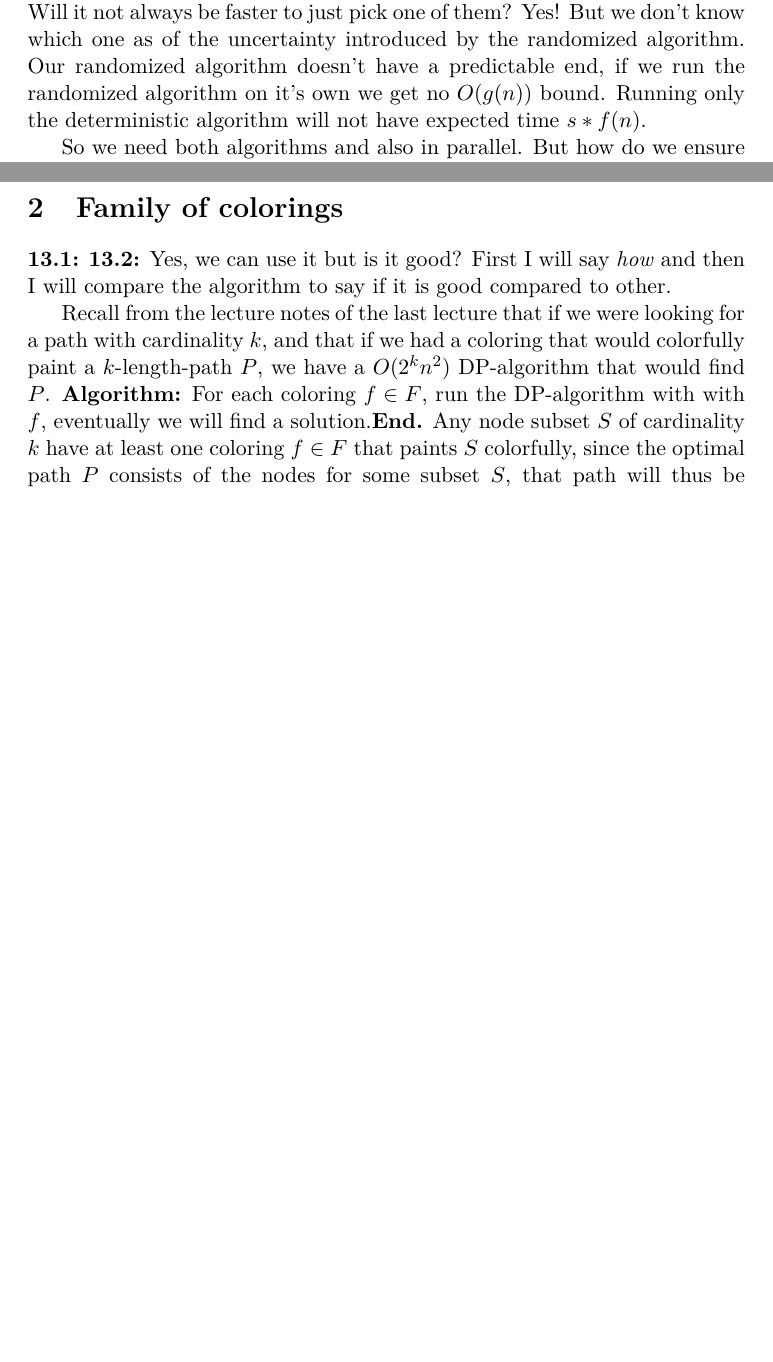
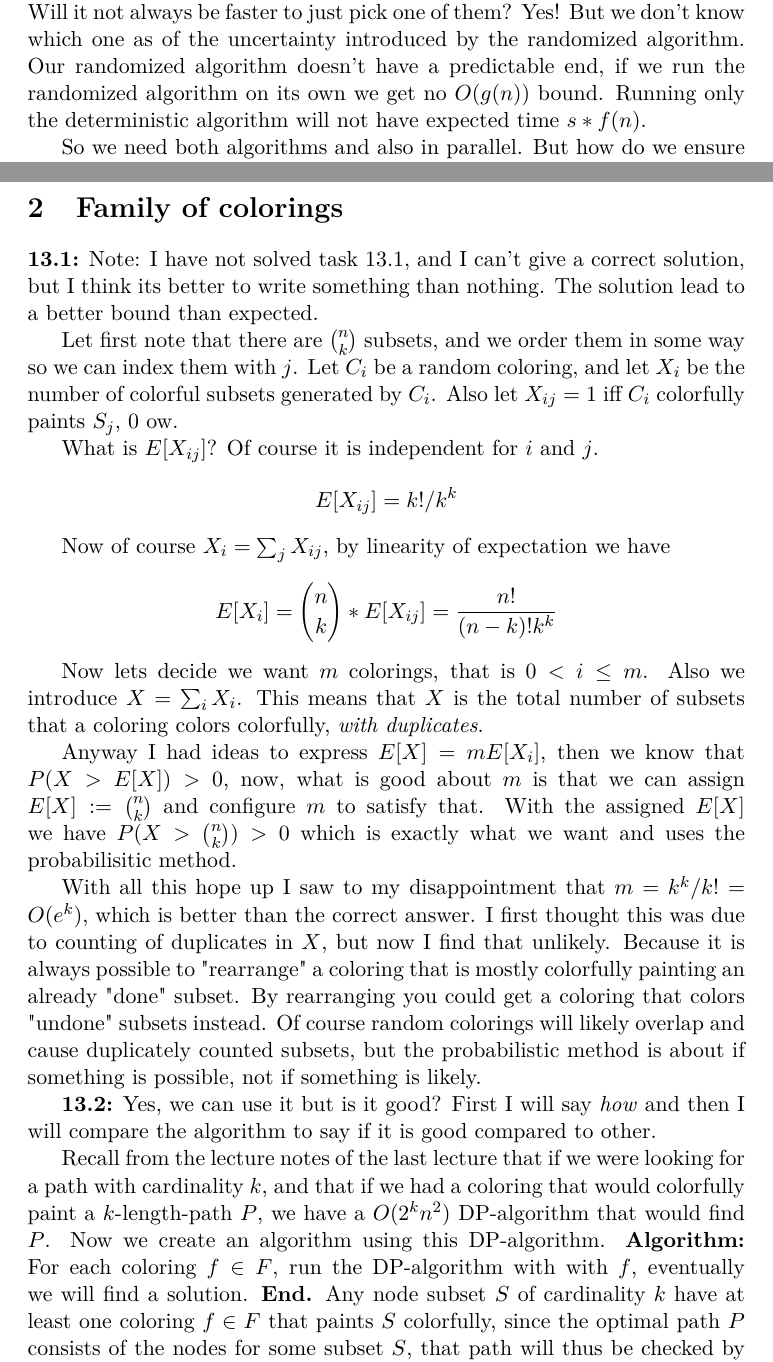
Before and after one commit to Tarrasch/Advanced-Algorithms, a LaTeX document (report5/report.tex): two parts of pages 1 and 2 of 2 before the commit and two parts of pages 1 and 2 of 3 after it, joined at a grey line, cut so that both start at the same text, the shorter picture padded with empty space. Compiled offline with pdfLaTeX.

Commit message:
Finished batch 5

```diff
--- a/report5/report.tex
+++ b/report5/report.tex
@@ -30,7 +30,7 @@ Yes! But we don't know which one as of the uncertainty introduced
 by the randomized algorithm.
 Our randomized algorithm
 doesn't have a predictable end, if we run the randomized algorithm
-on it's own we get no $O(g(n))$ bound. Running only the deterministic
+on its own we get no $O(g(n))$ bound. Running only the deterministic
 algorithm will not have expected time $s*f(n)$.
 
 So we need both algorithms and also in parallel.
@@ -63,6 +63,52 @@ algorithm is $O(g(n))$.
 \section{Family of colorings}
 
 \textbf{13.1:}
+Note: I have not solved task 13.1, and I can't give
+a correct solution, but I think its better to write
+something than nothing. The solution lead
+to a better bound than expected.
+
+Let first note that there are ${n \choose k}$ subsets,
+and we order them in some way so we can index them with $j$.
+Let $C_i$ be a random coloring, and let $X_i$ be the number
+of colorful subsets generated by $C_i$. Also let
+$X_{ij} = 1$ iff $C_i$ colorfully paints $S_j$, $0$ ow.
+
+What is $E[X_{ij}]$? Of course it is independent for $i$ and $j$.
+
+\[
+E[X_{ij}] = k!/k^k
+\]
+
+Now of course $X_i = \sum_j X_{ij}$, by linearity of expectation
+we have
+
+\[
+E[X_i] = {n \choose k} * E[X_{ij}] = \frac{n!}{(n-k)!k^k}
+\]
+
+Now lets decide we want $m$ colorings, that is $ 0 < i \leq m$.
+Also we introduce $X = \sum_i X_i$. This means that $X$ is the total
+number of subsets that a coloring colors colorfully,
+\emph{with duplicates}.
+
+Anyway I had ideas to express $E[X] = m E[X_i]$, then we know
+that $P(X > E[X]) > 0$, now, what is good about $m$ is that
+we can assign $E[X] := {n \choose k}$ and configure $m$ to satisfy
+that. With the assigned $E[X]$ we have $P(X > {n \choose k}) > 0$
+which is exactly what we want and uses the probabilisitic method.
+
+With all this hope up I saw to my disappointment that
+$m = k^k/k! = O(e^k)$, which is better than the correct answer.
+I first thought this was due to counting of duplicates in $X$, but
+now I find that unlikely. Because it is always possible to
+"rearrange" a coloring that is mostly colorfully painting
+an already "done" subset. By rearranging you could get a coloring
+that colors "undone" subsets instead. Of course random colorings will
+likely overlap and cause duplicately counted subsets,
+but the probabilistic method is about if something
+is possible, not if something is likely.
+
 \textbf{13.2:} Yes, we can use it but is it good?
 First I will say \emph{how} and then I will compare the
 algorithm to say if it is good compared to other.
@@ -71,10 +117,11 @@ Recall from the lecture notes of the last lecture that
 if we were looking for a path with cardinality $k$,
 and that if we had a coloring that would colorfully
 paint a $k$-length-path $P$, we have a $O(2^kn^2)$ DP-algorithm
-that would find $P$.
+that would find $P$. Now we create an algorithm using this
+DP-algorithm.
 \textbf{Algorithm:} For each
 coloring $f \in F$, run the DP-algorithm with
-with $f$, eventually we will find a solution.\textbf{End.}
+with $f$, eventually we will find a solution.  \textbf{End.}
 Any node subset $S$ of cardinality $k$
 have at least one coloring $f \in F$ that paints $S$ colorfully,
 since the optimal path $P$ consists of the nodes for some subset $S$,
```
Also changed, not shown: report5/report.tex (6 more changed lines).
